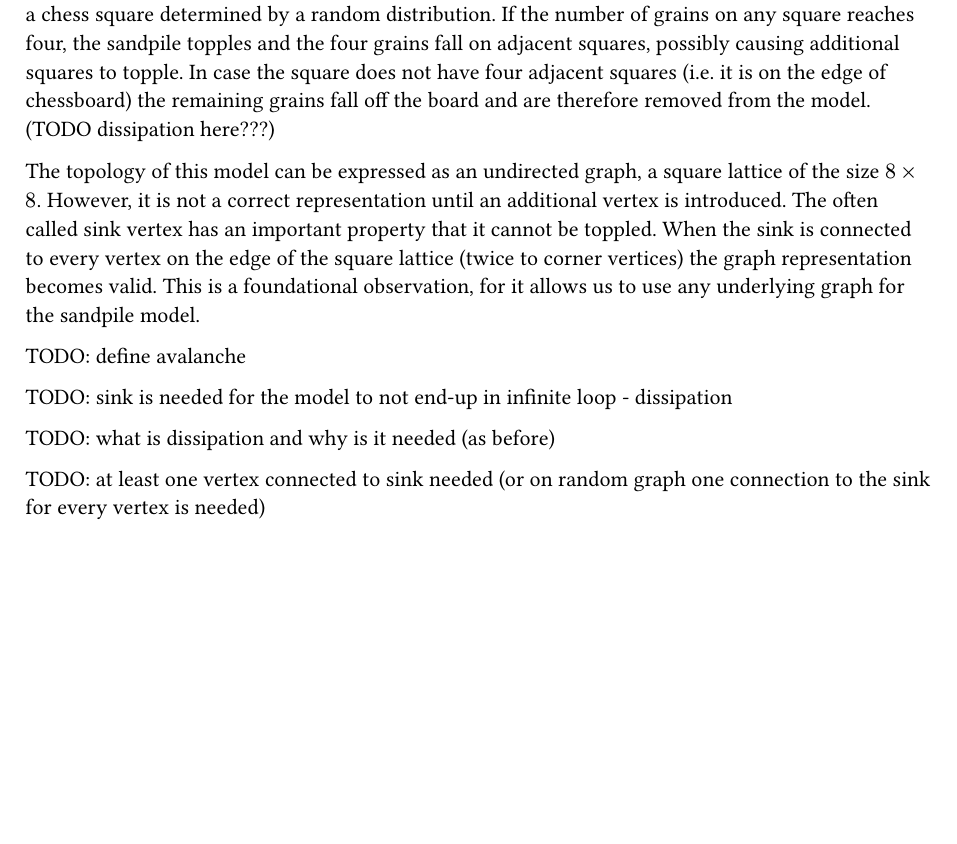
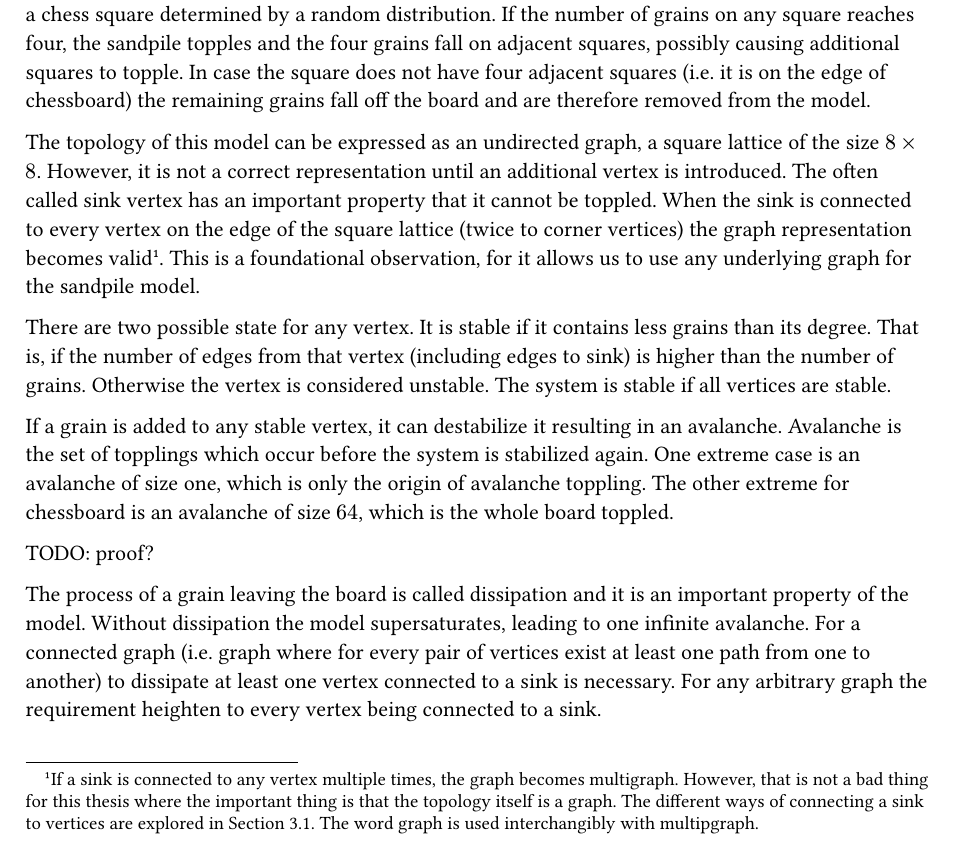
Before and after one commit to vokymir/kiv-bpr, a Typst document (doc/doc.typ): part of page 1 of 3, cut so that both start at the same text, the shorter picture padded with empty space. The pictures show the PDF file doc/doc.pdf that the author committed with the source.

Commit message:
doc: more about sandpile

```diff
--- a/doc/doc.typ
+++ b/doc/doc.typ
@@ -32,24 +32,40 @@ distribution. If the number of grains on any square reaches four, the sandpile
 topples and the four grains fall on adjacent squares, possibly causing
 additional squares to topple. In case the square does not have four adjacent
 squares (i.e. it is on the edge of chessboard) the remaining grains fall off the
-board and are therefore removed from the model. (TODO dissipation here???)
+board and are therefore removed from the model.
 
 The topology of this model can be expressed as an undirected graph, a square
 lattice of the size $8 times 8$. However, it is not a correct representation
 until an additional vertex is introduced. The often called sink vertex has an
 important property that it cannot be toppled. When the sink is connected to
 every vertex on the edge of the square lattice (twice to corner vertices) the
-graph representation becomes valid. This is a foundational observation, for it
-allows us to use any underlying graph for the sandpile model.
+graph representation becomes valid #footnote([If a sink is connected to any
+  vertex multiple times, the graph becomes multigraph. However, that is not a
+  bad thing for this thesis where the important thing is that the topology
+  itself is a graph. The different ways of connecting a sink to vertices are
+  explored in @h:dissipation_rules. The word graph is used interchangibly with
+  multipgraph.]). This is a foundational observation, for it allows us to use
+any underlying graph for the sandpile model.
 
-TODO: define avalanche
+There are two possible state for any vertex. It is stable if it contains less
+grains than its degree. That is, if the number of edges from that vertex
+(including edges to sink) is higher than the number of grains. Otherwise the
+vertex is considered unstable. The system is stable if all vertices are stable.
 
-TODO: sink is needed for the model to not end-up in infinite loop - dissipation
+If a grain is added to any stable vertex, it can destabilize it resulting in an
+avalanche. Avalanche is the set of topplings which occur before the system is
+stabilized again. One extreme case is an avalanche of size one, which is only
+the origin of avalanche toppling. The other extreme for chessboard is an
+avalanche of size $64$, which is the whole board toppled.
 
-TODO: what is dissipation and why is it needed (as before)
+TODO: proof?
 
-TODO: at least one vertex connected to sink needed (or on random graph one
-connection to the sink for every vertex is needed)
+The process of a grain leaving the board is called dissipation and it is an
+important property of the model. Without dissipation the model supersaturates,
+leading to one infinite avalanche. For a connected graph (i.e. graph where for
+every pair of vertices exist at least one path from one to another) to dissipate
+at least one vertex connected to a sink is necessary. For any arbitrary graph
+the requirement heighten to every vertex being connected to a sink.
 
 == Self-Organized Criticality
 TODO: critical state, power-law
```
Also changed, not shown: doc/doc.pdf, doc/doc.typ (2 more changed lines).
